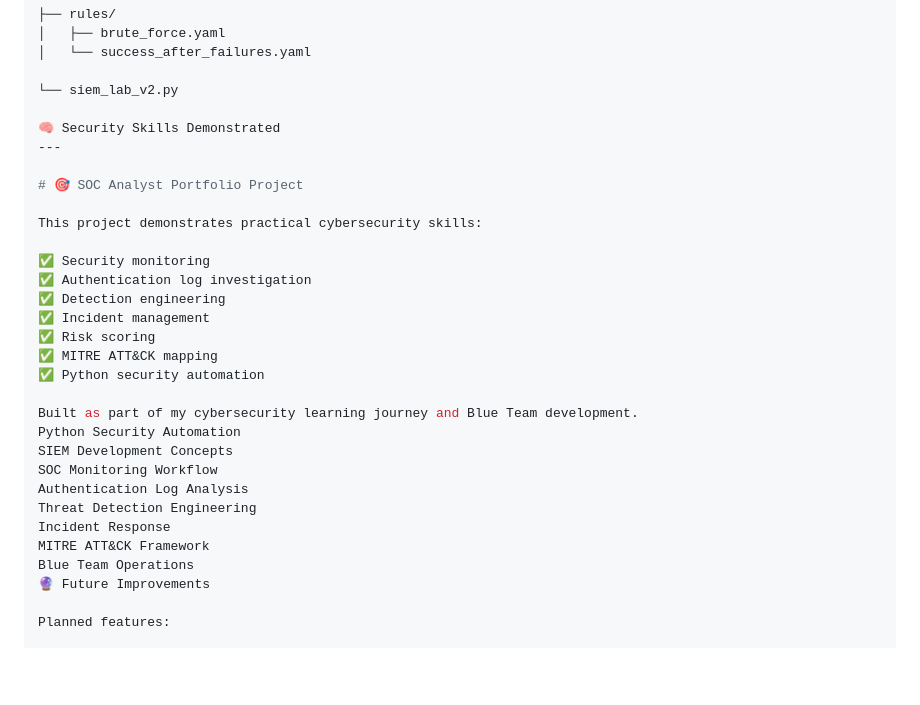
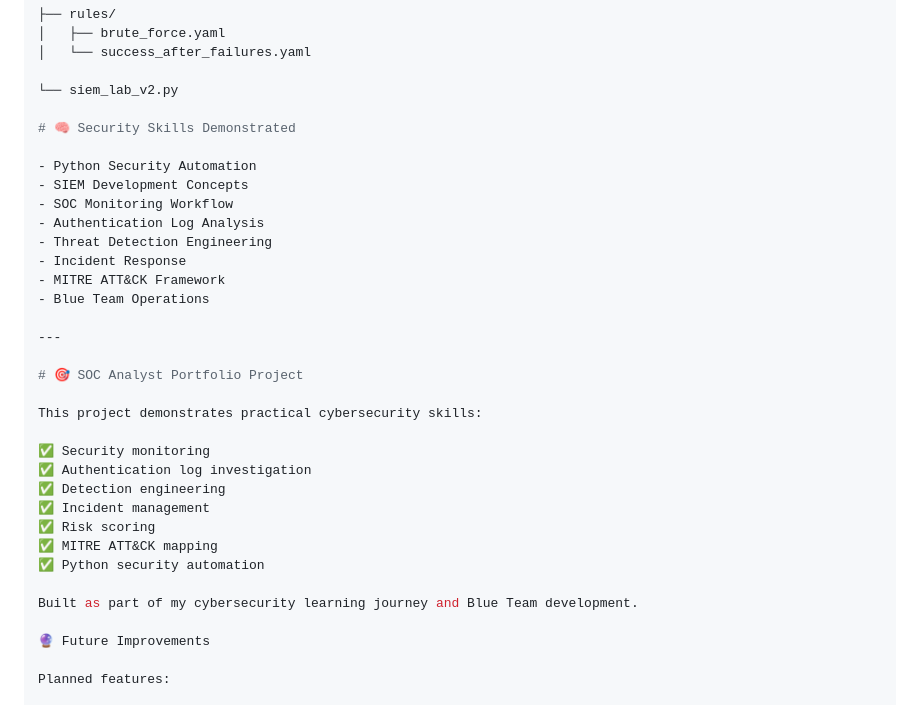
Before and after one commit to ibrahim-mukhtar-saidu/cybernova-siem-detection-lab, a Markdown page: README.md, the part around the change. Drawn GitHub-style; blank space fills up the shorter version.

Commit message:
Fix README structure and improve formatting

```diff
--- a/README.md
+++ b/README.md
@@ -171,7 +171,17 @@ cybernova-siem-detection-lab/
 
 └── siem_lab_v2.py
 
-🧠 Security Skills Demonstrated
+# 🧠 Security Skills Demonstrated
+
+- Python Security Automation
+- SIEM Development Concepts
+- SOC Monitoring Workflow
+- Authentication Log Analysis
+- Threat Detection Engineering
+- Incident Response
+- MITRE ATT&CK Framework
+- Blue Team Operations
+
 ---
 
 # 🎯 SOC Analyst Portfolio Project
@@ -187,14 +197,7 @@ This project demonstrates practical cybersecurity skills:
 ✅ Python security automation
 
 Built as part of my cybersecurity learning journey and Blue Team development.
-Python Security Automation
-SIEM Development Concepts
-SOC Monitoring Workflow
-Authentication Log Analysis
-Threat Detection Engineering
-Incident Response
-MITRE ATT&CK Framework
-Blue Team Operations
+
 🔮 Future Improvements
 
 Planned features:
```
